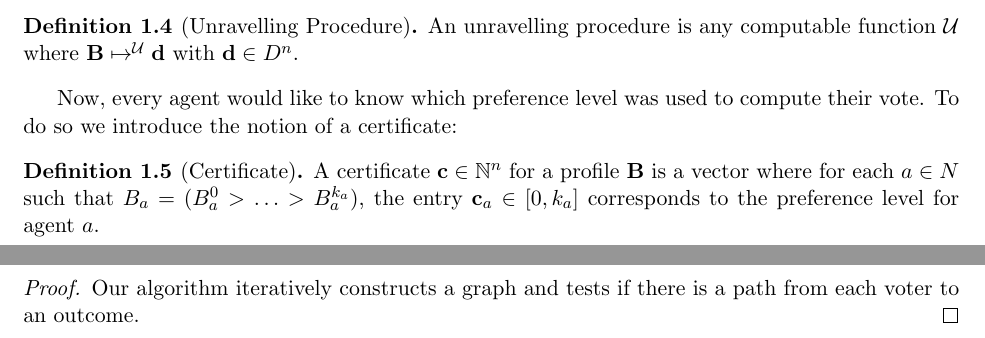
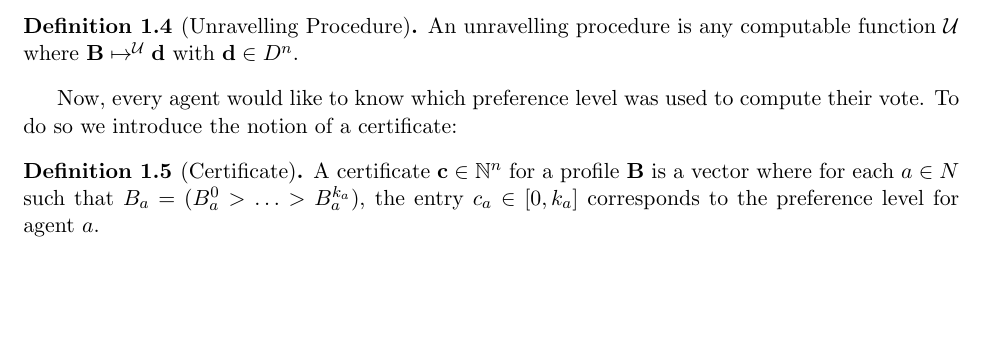
Before and after one commit to gtyrovolas/thesis, a LaTeX thesis (thesis.tex): two parts of pages 3 and 11 of 14 before the commit and part of page 3 of 13 after it, the two joined at a grey line, cut so that both start at the same text, the shorter picture padded with empty space. Compiled offline with pdfLaTeX.

Commit message:
Sent to Edith for Feedback

```diff
--- a/thesis.tex
+++ b/thesis.tex
@@ -79,7 +79,7 @@ Now that we have defined each agents preferences we need to formalise how to mak
 Now, every agent would like to know which preference level was used to compute their vote. To do so we introduce the notion of a certificate:
 
 \begin{definition}[Certificate]
-    A certificate $\mathbf{c} \in \mathbb{N}^n$ for a profile $\mathbf{B}$ is a vector where for each $a \in N$ such that $B_a = (B_a^0 > \ldots > B_a^{k_a})$, the entry $\mathbf{c}_a \in [0, k_a]$ corresponds to the preference level for agent $a$.
+    A certificate $\mathbf{c} \in \mathbb{N}^n$ for a profile $\mathbf{B}$ is a vector where for each $a \in N$ such that $B_a = (B_a^0 > \ldots > B_a^{k_a})$, the entry $c_a \in [0, k_a]$ corresponds to the preference level for agent $a$.
 \end{definition}
 
 Until now we have not actually used the agent's preferences. So, we need to introduce the concept of a consistent certificate. Consistent certificates are certificates where the vote of each agent is determined by the votes of other agents using the functions in their smart ballots. Formally:
@@ -470,10 +470,6 @@ This is demonstrated by Figure \ref{fig:MinSum}.
 \begin{proposition}
     Suppose that $r$ is monotone and $D = \{0, 1\}$. Then for any outcome $d \in D$ there is an algorithm that determines if there is a \textsc{MinMax} certificate such that the election resolves in favour of $d$.
 \end{proposition}
-\begin{proof}
-    Our algorithm iteratively constructs a graph and tests if there is a path from each voter to an outcome.
-\end{proof}
-
 \newpage
 \section{Axiomatisation}
 
```
Also changed, not shown: thesis.pdf.
